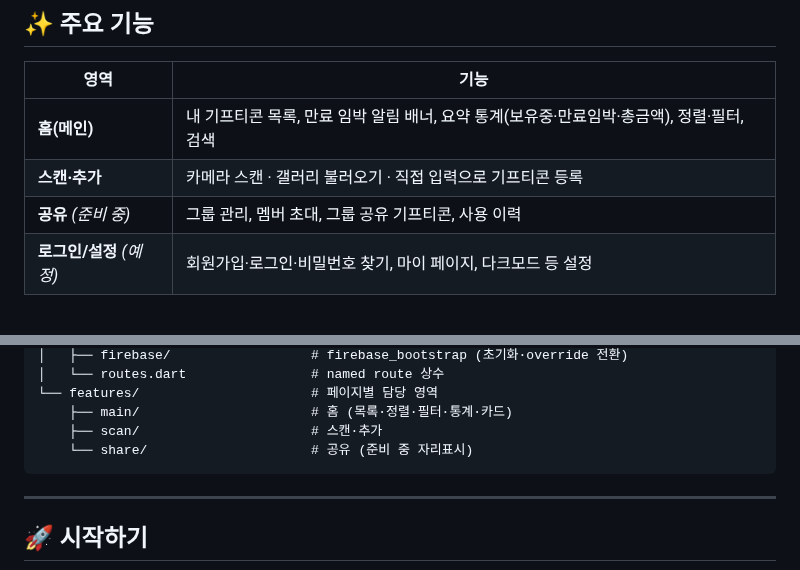
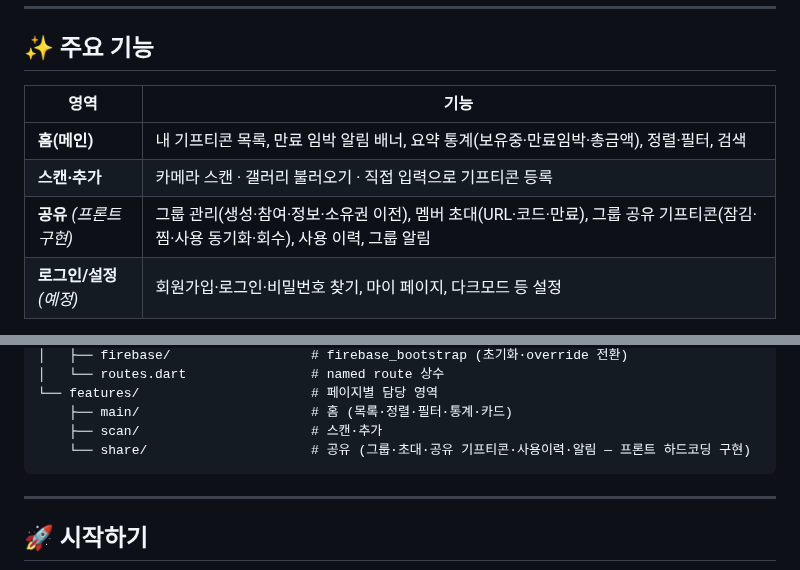
Before and after one commit to Jiwonang/KeepCon, a Markdown page: README.md, 2 parts joined by grey strips. Drawn GitHub-style.

Commit message:
docs(frontend): 공유 페이지 상태 '준비 중 → 프론트 구현'으로 갱신
공유 그룹 페이지 하드코딩 프론트 구현 반영 — README 기능표/구조 트리의
'(준비 중)'·'(준비 중 자리표시)' 문구를 실제 구현 상태로 업데이트.
(백엔드 연동 전 프론트 하드코딩 단계임을 '프론트 구현'으로 표기)

Co-Authored-By: Claude Opus 4.8 <noreply@anthropic.com>

````diff
--- a/README.md
+++ b/README.md
@@ -12,7 +12,7 @@
 |------|------|
 | **홈(메인)** | 내 기프티콘 목록, 만료 임박 알림 배너, 요약 통계(보유중·만료임박·총금액), 정렬·필터, 검색 |
 | **스캔·추가** | 카메라 스캔 · 갤러리 불러오기 · 직접 입력으로 기프티콘 등록 |
-| **공유** *(준비 중)* | 그룹 관리, 멤버 초대, 그룹 공유 기프티콘, 사용 이력 |
+| **공유** *(프론트 구현)* | 그룹 관리(생성·참여·정보·소유권 이전), 멤버 초대(URL·코드·만료), 그룹 공유 기프티콘(잠김·찜·사용 동기화·회수), 사용 이력, 그룹 알림 |
 | **로그인/설정** *(예정)* | 회원가입·로그인·비밀번호 찾기, 마이 페이지, 다크모드 등 설정 |
 
 > 하단 내비게이션: **홈 / ＋(추가) / 공유**. 설정(다크모드 등)은 홈 우측 상단 톱니 아이콘 → 추후 '마이' 페이지로 확장.
@@ -47,7 +47,7 @@ lib/
 └── features/                      # 페이지별 담당 영역
     ├── main/                      # 홈 (목록·정렬·필터·통계·카드)
     ├── scan/                      # 스캔·추가
-    └── share/                     # 공유 (준비 중 자리표시)
+    └── share/                     # 공유 (그룹·초대·공유 기프티콘·사용이력·알림 — 프론트 하드코딩 구현)
 ```
 
 ---
````
